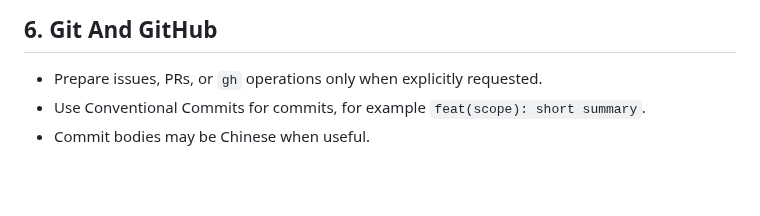
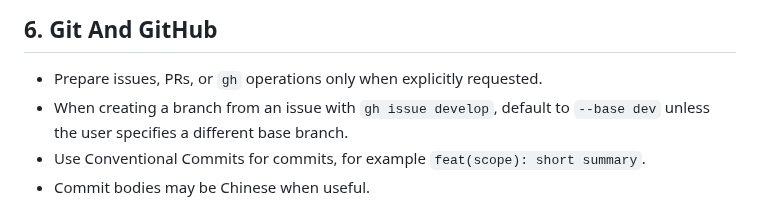
Before and after one commit to Yuri-Kon/thesis-project, a Markdown page: AGENTS.md, the part around the change. Rendered like a GitHub page; blank space fills up the shorter version.

Commit message:
docs: gh issue develop 默认 base dev，除非用户指定
- AGENTS.md §6: 明确 gh issue develop 的 base 策略
- 默认 --base dev，用户指定时按用户需求

```diff
--- a/AGENTS.md
+++ b/AGENTS.md
@@ -77,6 +77,7 @@ Check the remote baseline document before relying on exact startup commands, por
 ## 6. Git And GitHub
 
 - Prepare issues, PRs, or `gh` operations only when explicitly requested.
+- When creating a branch from an issue with `gh issue develop`, default to `--base dev` unless the user specifies a different base branch.
 - Use Conventional Commits for commits, for example `feat(scope): short summary`.
 - Commit bodies may be Chinese when useful.
 
```
